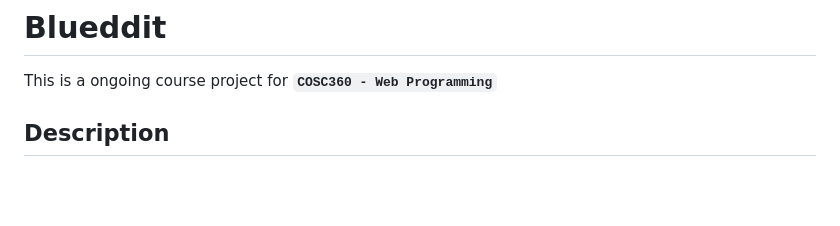
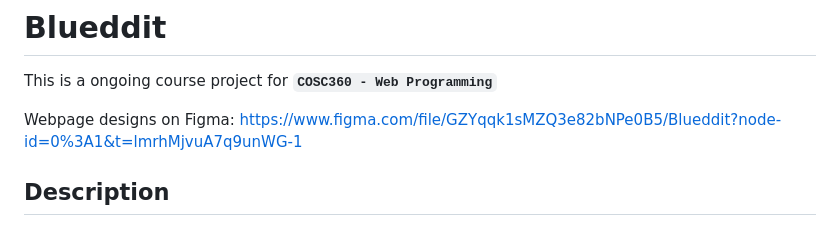
Before and after one commit to nickedchen/Blueddit, a Markdown page: README.md, the part around the change. GitHub-like rendering; blank space fills up the shorter version.

```diff
--- a/README.md
+++ b/README.md
@@ -5,6 +5,8 @@
 # Blueddit
 
 This is a ongoing course project for **`COSC360 - Web Programming`**
+
+Webpage designs on Figma: https://www.figma.com/file/GZYqqk1sMZQ3e82bNPe0B5/Blueddit?node-id=0%3A1&t=lmrhMjvuA7q9unWG-1
 
 ## Description
 Blueddit serves as an online discussion platform where users can share content such as text posts, links, and images, and participate in discussions on a wide variety of topics, similar to Reddit. Users can browse different categories of content posts, and each community in each category is referred to as a `Bubble` (the name may change in the future).
```
